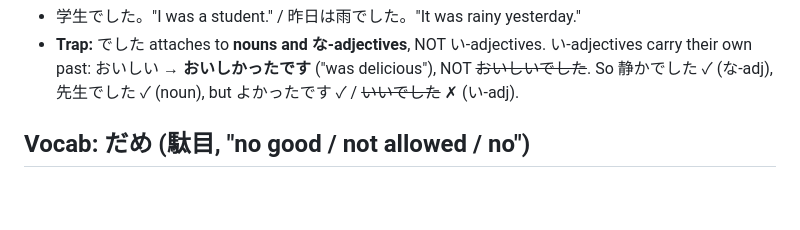
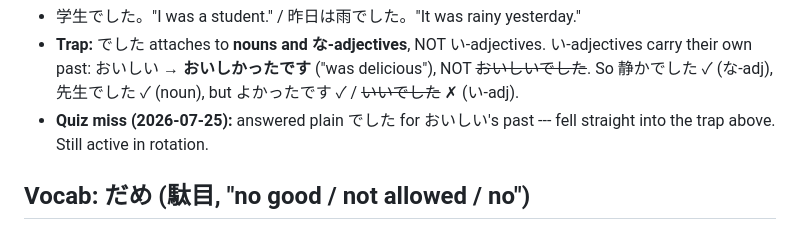
Before and after one commit to theodoreOnzGit/japanese_learning, a Markdown page: N5/mistakes_and_learning_pts/language_weak_areas.md, the part around the change. GitHub-like rendering; blank space fills up the shorter version.

Commit message:
Log quiz miss: でした applied to い-adjective (おいしい)

```diff
--- a/N5/mistakes_and_learning_pts/language_weak_areas.md
+++ b/N5/mistakes_and_learning_pts/language_weak_areas.md
@@ -336,6 +336,8 @@ a tidy four-form grid:
   い-adjectives carry their own past: おいしい → **おいしかったです** ("was
   delicious"), NOT ~~おいしいでした~~. So 静かでした ✓ (な-adj), 先生でした ✓
   (noun), but よかったです ✓ / ~~いいでした~~ ✗ (い-adj).
+- **Quiz miss (2026-07-25):** answered plain でした for おいしい's past ---
+  fell straight into the trap above. Still active in rotation.
 
 ## Vocab: だめ (駄目, "no good / not allowed / no")
 
```
